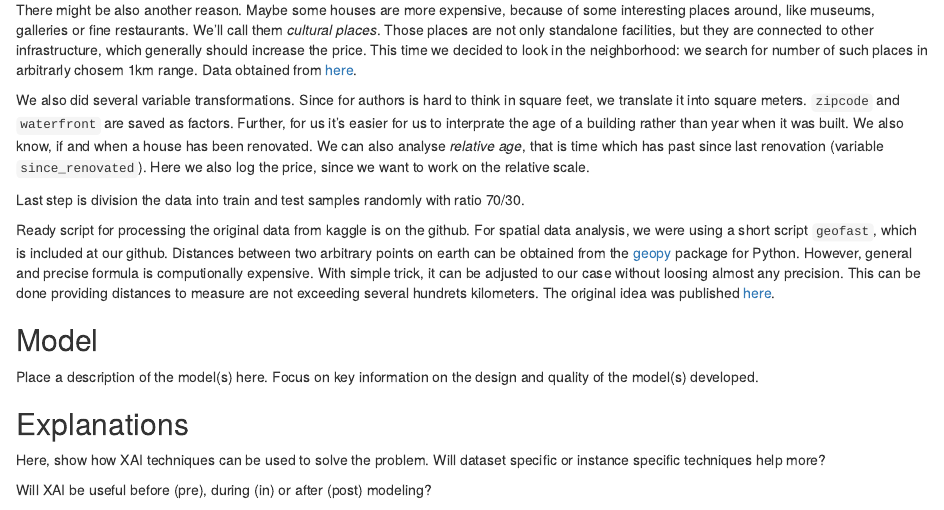
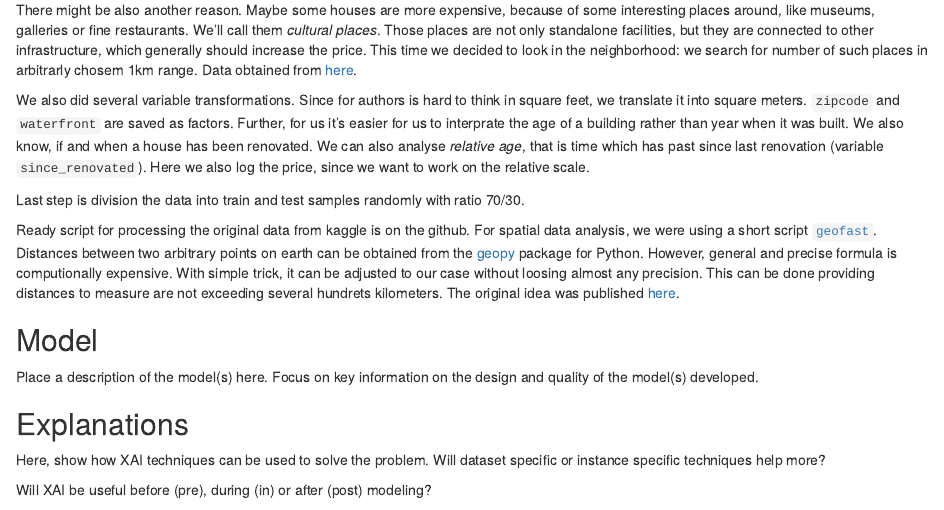
Before and after one commit to kozaka93/InterpretableHouseSalePrices, an R Markdown document (Story/02-story-house-sale-prices.Rmd): the page in a window 1100 px wide, from 2450 px down. Rendered offline with R 4.5, knitr and Pandoc, with nearby package versions.

Commit message:
Update 02-story-house-sale-prices.Rmd

```diff
--- a/Story/02-story-house-sale-prices.Rmd
+++ b/Story/02-story-house-sale-prices.Rmd
@@ -99,7 +99,7 @@ We also did several variable transformations. Since for authors is hard to think
 
 Last step is division the data into train and test samples randomly with ratio 70/30.
 
-Ready script for processing the original data from kaggle is on the github. For spatial data analysis, we were using a short script `geofast`, which is included at our github. Distances between two arbitrary points on earth can be obtained from the [geopy](https://pypi.org/project/geopy/) package for Python. However, general and precise formula is computionally expensive. With simple trick, it can be adjusted to our case without loosing almost any precision. This can be done providing distances to measure are not exceeding several hundrets kilometers. The original idea was published [here](https://blog.mapbox.com/fast-geodesic-approximations-with-cheap-ruler-106f229ad016).
+Ready script for processing the original data from kaggle is on the github. For spatial data analysis, we were using a short script [`geofast`](https://github.com/kozaka93/InterpretableHouseSalePrices/blob/master/Data/TrainAndTest/geofast.py). Distances between two arbitrary points on earth can be obtained from the [geopy](https://pypi.org/project/geopy/) package for Python. However, general and precise formula is computionally expensive. With simple trick, it can be adjusted to our case without loosing almost any precision. This can be done providing distances to measure are not exceeding several hundrets kilometers. The original idea was published [here](https://blog.mapbox.com/fast-geodesic-approximations-with-cheap-ruler-106f229ad016).
 
 ## Model
 
```
